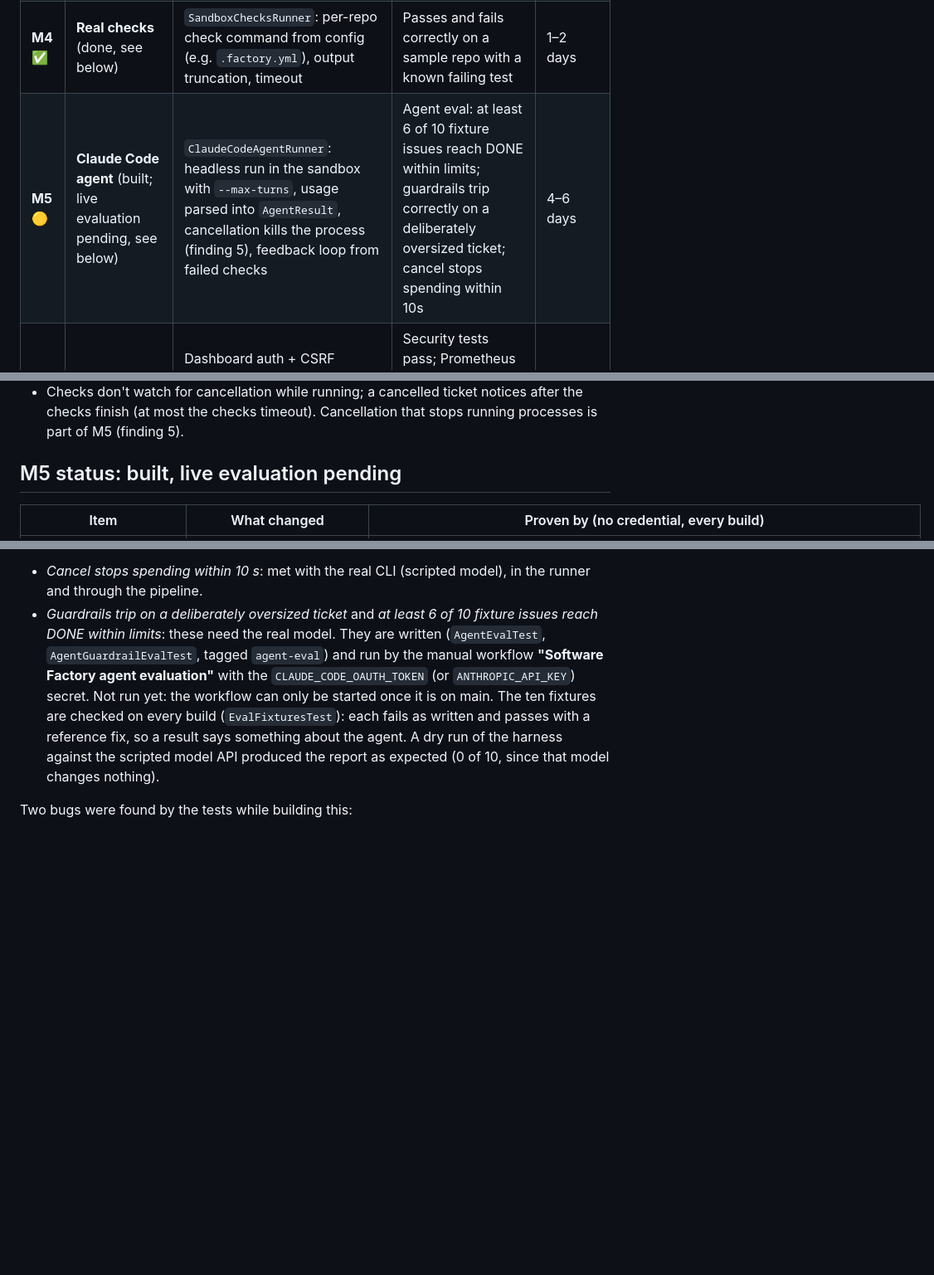
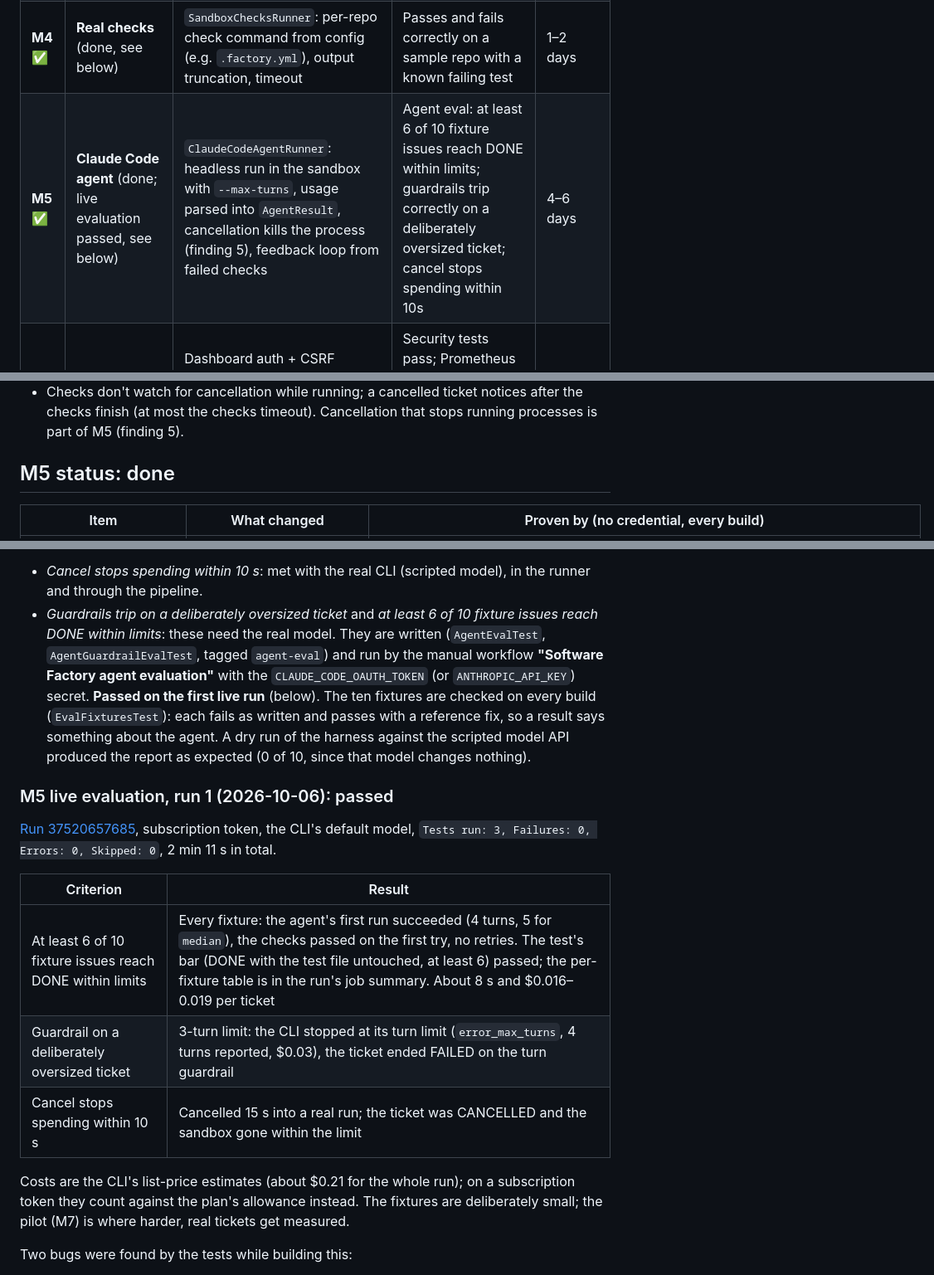
Before and after one commit to thepredator07/thepredator07, a Markdown page: software-factory/docs/PHASE2-PLAN.md, 3 parts joined by grey strips. Shown at 83% size. GitHub-like rendering; blank space fills up the shorter version.

Commit message:
Docs: M5 complete, live agent evaluation passes
Run 37520657685 against the real model (subscription token): all 10 fixture
issues reached passing checks on the agent's first run, the oversized ticket
stopped on the turn guardrail, and a mid-run cancel stopped the agent within
10 s. Tests run: 3, Failures: 0.

Co-Authored-By: Claude Opus 5.5 <noreply@anthropic.com>
Claude-Session: https://claude.ai/code/session_01DGrC6UnVnZi4Trd32m7fjW

```diff
--- a/software-factory/docs/PHASE2-PLAN.md
+++ b/software-factory/docs/PHASE2-PLAN.md
@@ -163,7 +163,7 @@ engineer; they are rough.
 | **M2** ✅ | **Real GitHub client** (done; live run passed, see below) | `GitHubRestClient` (GitHub App auth from env), issues by label with paging, labeler permission check, open or find PR, review status, comments; host-side push | Contract suite passes against WireMock on every push and against a live test repo nightly; rate limits handled | 3–4 days |
 | **M3** ✅ | **Docker sandbox** (done, see below) | `DockerSandboxRunner`: one container per attempt, named `factory-<id>`, idempotent, resource limits, non-root, egress allowlist, no secrets inside; janitor for orphans | Contract and security tests pass on real Docker in CI; killing the app mid-step leaves no orphan after the janitor runs | 4–5 days |
 | **M4** ✅ | **Real checks** (done, see below) | `SandboxChecksRunner`: per-repo check command from config (e.g. `.factory.yml`), output truncation, timeout | Passes and fails correctly on a sample repo with a known failing test | 1–2 days |
-| **M5** 🟡 | **Claude Code agent** (built; live evaluation pending, see below) | `ClaudeCodeAgentRunner`: headless run in the sandbox with `--max-turns`, usage parsed into `AgentResult`, cancellation kills the process (finding 5), feedback loop from failed checks | Agent eval: at least 6 of 10 fixture issues reach DONE within limits; guardrails trip correctly on a deliberately oversized ticket; cancel stops spending within 10s | 4–6 days |
+| **M5** ✅ | **Claude Code agent** (done; live evaluation passed, see below) | `ClaudeCodeAgentRunner`: headless run in the sandbox with `--max-turns`, usage parsed into `AgentResult`, cancellation kills the process (finding 5), feedback loop from failed checks | Agent eval: at least 6 of 10 fixture issues reach DONE within limits; guardrails trip correctly on a deliberately oversized ticket; cancel stops spending within 10s | 4–6 days |
 | **M6** | **Security and operations** | Dashboard auth + CSRF (finding 8); metrics and MDC (finding 10); webhooks with polling fallback (finding 12); production config (finding 14) | Security tests pass; Prometheus shows queue depth, cost and outcomes; one load test run at 1,000 tickets | 3–4 days |
 | **M7** | **Pilot** | Run on one real low-risk repo with a small daily cost cap; reviewer agent and changes-requested edge (finding 13) can follow here | Two weeks of real tickets; success rate, cost per ticket and failure reasons reviewed weekly; no double runs, no leaked sandboxes, no secret exposure | 2 weeks elapsed |
 
@@ -280,7 +280,7 @@ proper one failed after the 30 s git timeout, as expected.
 - Checks don't watch for cancellation while running; a cancelled ticket notices after the checks finish (at most the
   checks timeout). Cancellation that stops running processes is part of M5 (finding 5).
 
-## M5 status: built, live evaluation pending
+## M5 status: done
 
 | Item | What changed | Proven by (no credential, every build) |
 |------|--------------|-----------------------------------------|
@@ -301,10 +301,25 @@ proper one failed after the 30 s git timeout, as expected.
 - *Guardrails trip on a deliberately oversized ticket* and *at least 6 of 10 fixture issues reach DONE within limits*:
   these need the real model. They are written (`AgentEvalTest`, `AgentGuardrailEvalTest`, tagged `agent-eval`) and run
   by the manual workflow **"Software Factory agent evaluation"** with the `CLAUDE_CODE_OAUTH_TOKEN` (or
-  `ANTHROPIC_API_KEY`) secret. Not run yet: the workflow can only be started once it is on main. The ten fixtures are
+  `ANTHROPIC_API_KEY`) secret. **Passed on the first live run** (below). The ten fixtures are
   checked on every build (`EvalFixturesTest`): each fails as written and passes with a reference fix, so a result
   says something about the agent. A dry run of the harness against the scripted model API produced the report as
   expected (0 of 10, since that model changes nothing).
+
+### M5 live evaluation, run 1 (2026-10-06): passed
+
+[Run 37520657685](https://github.com/thepredator07/thepredator07/actions/runs/37520657685), subscription token,
+the CLI's default model, `Tests run: 3, Failures: 0, Errors: 0, Skipped: 0`, 2 min 11 s in total.
+
+| Criterion | Result |
+|-----------|--------|
+| At least 6 of 10 fixture issues reach DONE within limits | Every fixture: the agent's first run succeeded (4 turns, 5 for `median`), the checks passed on the first try, no retries. The test's bar (DONE with the test file untouched, at least 6) passed; the per-fixture table is in the run's job summary. About 8 s and $0.016–0.019 per ticket |
+| Guardrail on a deliberately oversized ticket | 3-turn limit: the CLI stopped at its turn limit (`error_max_turns`, 4 turns reported, $0.03), the ticket ended FAILED on the turn guardrail |
+| Cancel stops spending within 10 s | Cancelled 15 s into a real run; the ticket was CANCELLED and the sandbox gone within the limit |
+
+Costs are the CLI's list-price estimates (about $0.21 for the whole run); on a subscription token they count against
+the plan's allowance instead. The fixtures are deliberately small; the pilot (M7) is where harder, real tickets get
+measured.
 
 Two bugs were found by the tests while building this:
 - `setsid` forks when it is a process-group leader (as `docker exec` runs it), and without `--wait` it returned at
```
